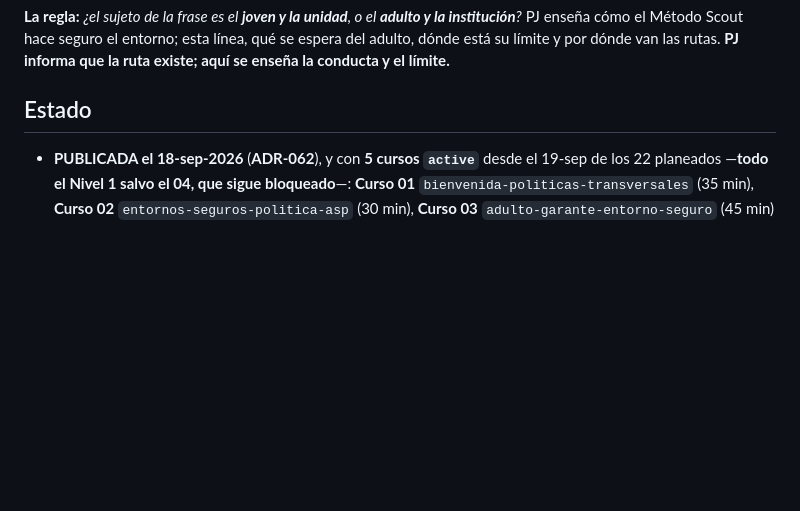
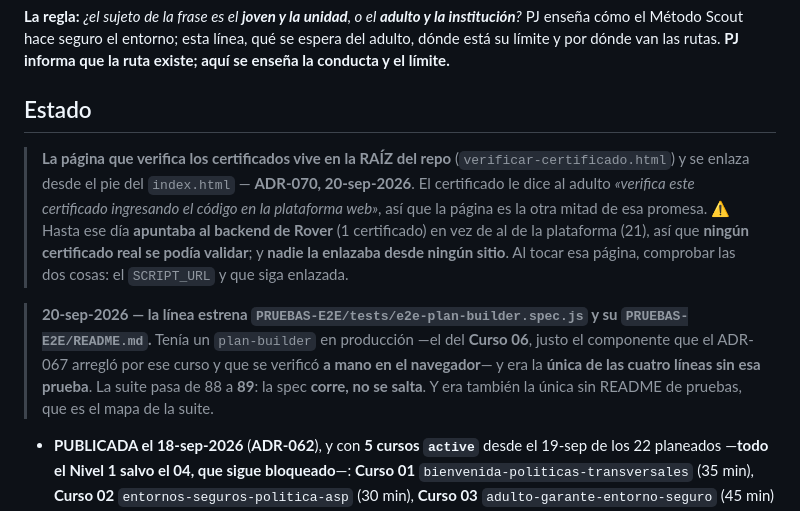
Before and after one commit to maximoaluna-blip/INDUCCION-POLITICAS-TRANSVERSALES, a Markdown page: CLAUDE.md, the part around the change. GitHub-like rendering; blank space fills up the shorter version.

Commit message:
Documentacion al dia: la pagina de verificacion y la spec del plan-builder
Rutina del CLAUDE.md 12, alcance "siempre": docs de la linea afectada.

Dos notas en el CLAUDE.md del repo. La del ADR-070:
verificar-certificado.html vive en la RAIZ -aqui estaba en 02-Plataforma-Web,
donde todos sus assets daban 404-, apunta al backend de la plataforma y no al
de Rover, y se enlaza desde el pie del index.html.

Y la del 20-sep: la linea estrena e2e-plan-builder.spec.js y su
PRUEBAS-E2E/README.md. Tenia un plan-builder en produccion -el del Curso 06,
justo el componente que el ADR-067 arreglo por ese curso y que se verifico a
mano en el navegador- y era la unica de las cuatro lineas sin esa prueba. La
suite pasa de 88 a 89: corre, no se salta.

Co-Authored-By: Claude Opus 5 <noreply@anthropic.com>

```diff
--- a/CLAUDE.md
+++ b/CLAUDE.md
@@ -53,6 +53,10 @@ está su límite y por dónde van las rutas. **PJ informa que la ruta existe; aq
 conducta y el límite.**
 
 ## Estado
+
+> **La página que verifica los certificados vive en la RAÍZ del repo** (`verificar-certificado.html`) y se enlaza desde el pie del `index.html` — **ADR-070, 20-sep-2026**. El certificado le dice al adulto *«verifica este certificado ingresando el código en la plataforma web»*, así que la página es la otra mitad de esa promesa. ⚠️ Hasta ese día **apuntaba al backend de Rover** (1 certificado) en vez de al de la plataforma (21), así que **ningún certificado real se podía validar**; y **nadie la enlazaba desde ningún sitio**. Al tocar esa página, comprobar las dos cosas: el `SCRIPT_URL` y que siga enlazada.
+
+> **20-sep-2026 — la línea estrena `PRUEBAS-E2E/tests/e2e-plan-builder.spec.js` y su `PRUEBAS-E2E/README.md`.** Tenía un `plan-builder` en producción —el del **Curso 06**, justo el componente que el ADR-067 arregló por ese curso y que se verificó **a mano en el navegador**— y era la **única de las cuatro líneas sin esa prueba**. La suite pasa de 88 a **89**: la spec **corre, no se salta**. Y era también la única sin README de pruebas, que es el mapa de la suite.
 
 - **PUBLICADA el 18-sep-2026** (**ADR-062**), y con **5 cursos `active`** desde el 19-sep de los 22
   planeados —**todo el Nivel 1 salvo el 04, que sigue bloqueado**—: **Curso 01** `bienvenida-politicas-transversales` (35 min), **Curso 02**
```
